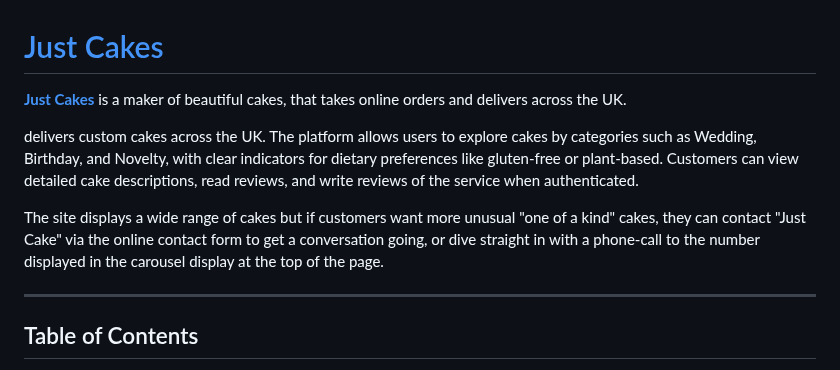
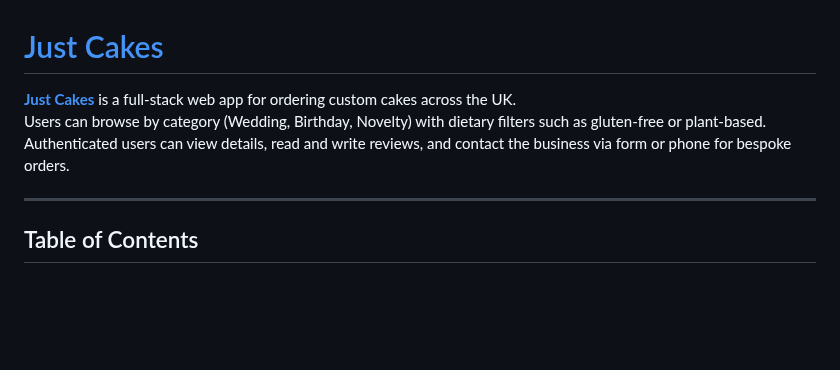
Before and after one commit to CheyenneMDavid/Just-Cakes, a Markdown page: README.md, the part around the change. GitHub-like rendering; blank space fills up the shorter version.

```diff
--- a/README.md
+++ b/README.md
@@ -1,10 +1,10 @@
 # [Just Cakes](https://just-cakes-184a064333be.herokuapp.com/)
 
-[**Just Cakes**](https://just-cakes-184a064333be.herokuapp.com/) is a maker of beautiful cakes, that takes online orders and delivers across the UK.
+[**Just Cakes**](https://just-cakes-184a064333be.herokuapp.com/) is a full-stack web app for ordering custom cakes across the UK.
+Users can browse by category (Wedding, Birthday, Novelty) with dietary filters such as gluten-free or plant-based.
+Authenticated users can view details, read and write reviews, and contact the business via form or phone for bespoke orders.
 
-delivers custom cakes across the UK. The platform allows users to explore cakes by categories such as Wedding, Birthday, and Novelty, with clear indicators for dietary preferences like gluten-free or plant-based. Customers can view detailed cake descriptions, read reviews, and write reviews of the service when authenticated.
 
-The site displays a wide range of cakes but if customers want more unusual "one of a kind" cakes, they can contact "Just Cake" via the online contact form to get a conversation going, or dive straight in with a phone-call to the number displayed in the carousel display at the top of the page.
 
 ---
 
```
